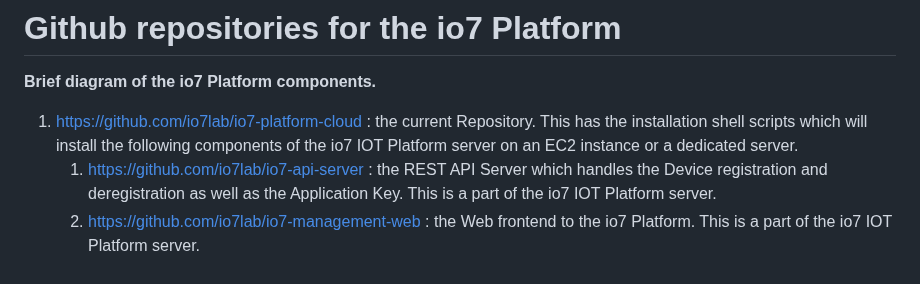
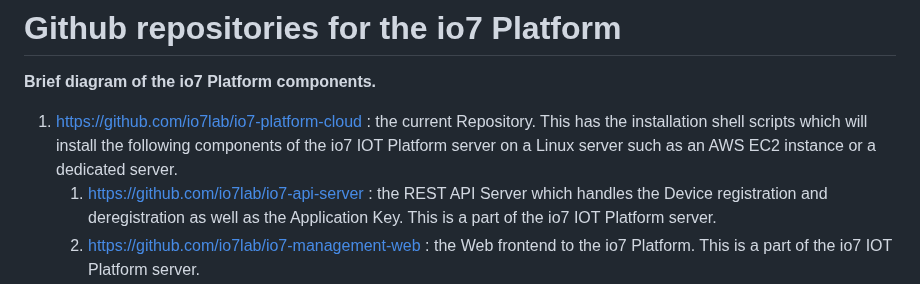
Before and after one commit to io7lab/io7-platform-cloud, a Markdown page: README.md, the part around the change. Drawn GitHub-style.

```diff
--- a/README.md
+++ b/README.md
@@ -28,7 +28,7 @@ The main purpose of developing this platform and the submodules is to take the e
 # Github repositories for the io7 Platform
 **Brief diagram of the io7 Platform components.**
 
-1. https://github.com/io7lab/io7-platform-cloud : the current Repository. This has the installation shell scripts which will install the following components of the io7 IOT Platform server on an EC2 instance or a dedicated server.
+1. https://github.com/io7lab/io7-platform-cloud : the current Repository. This has the installation shell scripts which will install the following components of the io7 IOT Platform server on a Linux server such as an AWS EC2 instance or a dedicated server.
     1. https://github.com/io7lab/io7-api-server : the REST API Server which handles the Device registration and deregistration as well as the Application Key. This is a part of the io7 IOT Platform server.
     2. https://github.com/io7lab/io7-management-web : the Web frontend to the io7 Platform. This is a part of the io7 IOT Platform server.
     3. https://github.com/io7lab/node-red-contrib-io7 : NodeRED node that makes it easy to develop the NodeRED flow with. It's the equivalent to node-red-contrib-scx-ibmiotapp for the io7. This is a part of the io7 IOT Platform server.
```
